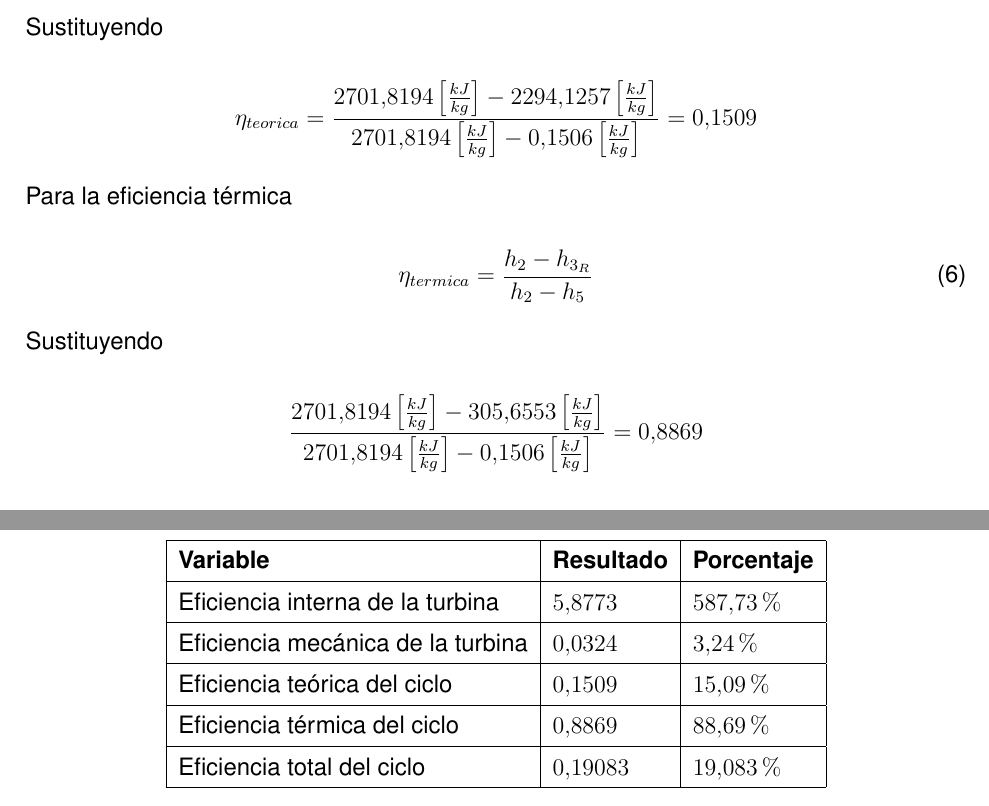
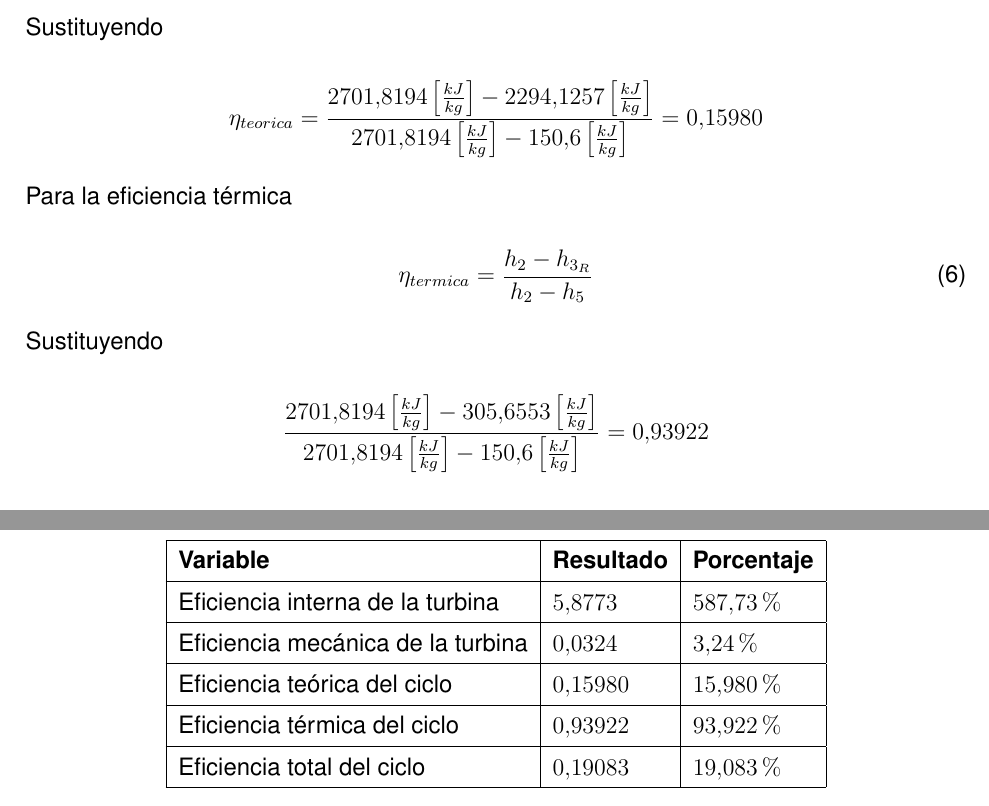
Before and after one commit to LOGS2025/sistemas_de_conversion_reportes, a LaTeX document (practica_3/reporte3.tex): two parts of pages 7 and 8 of 9, joined at a grey line, cut so that both start at the same text. Compiled offline with pdfLaTeX.

Commit message:
Entalpias divididas entre 1000

```diff
--- a/practica_3/reporte3.tex
+++ b/practica_3/reporte3.tex
@@ -353,10 +353,10 @@ $$
     \eta_{teorica} = \frac{
         2701.8194 \left[\frac{kJ}{kg}\right] - 2294.1257 \left[\frac{kJ}{kg}\right]
     }{
-        2701.8194 \left[\frac{kJ}{kg}\right] - 0.1506 \left[\frac{kJ}{kg}\right]
+        2701.8194 \left[\frac{kJ}{kg}\right] - 150.6 \left[\frac{kJ}{kg}\right]
     }
     =
-    0.1509
+    0.15980
 $$
 
 Para la eficiencia térmica
@@ -371,10 +371,10 @@ $$
     \frac{
         2701.8194 \left[\frac{kJ}{kg}\right] - 305.6553 \left[\frac{kJ}{kg}\right]
     }{
-        2701.8194 \left[\frac{kJ}{kg}\right] - 0.1506 \left[\frac{kJ}{kg}\right]
+        2701.8194 \left[\frac{kJ}{kg}\right] - 150.6 \left[\frac{kJ}{kg}\right]
     }
     =
-    0.8869
+    0.93922
 $$
 
 \subsubsection{Eficiencia total del ciclo}
@@ -404,9 +404,9 @@ $$
     \hline
     Eficiencia mecánica de la turbina   & $0.0324$  & $3.24\%$ \\
     \hline
-    Eficiencia teórica del ciclo        & $0.1509$  & $15.09\%$ \\
+    Eficiencia teórica del ciclo        & $0.15980$  & $15.980\%$ \\
     \hline
-    Eficiencia térmica del ciclo        & $0.8869$  & $88.69\%$ \\
+    Eficiencia térmica del ciclo        & $0.93922$  & $93.922\%$ \\
     \hline
     Eficiencia total del ciclo        & $0.19083$  & $19.083\%$ \\
     \hline
```
Also changed, not shown: practica_3/reporte3.pdf, practica_3/reporte3.tex (8 more changed lines).
